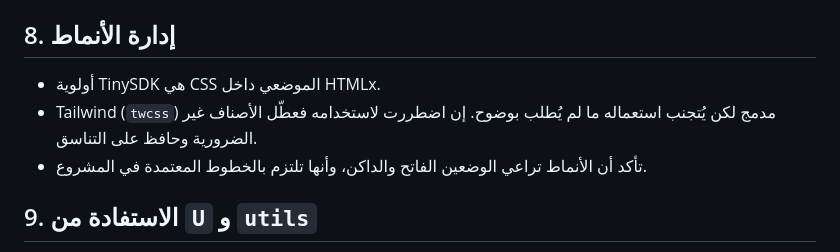
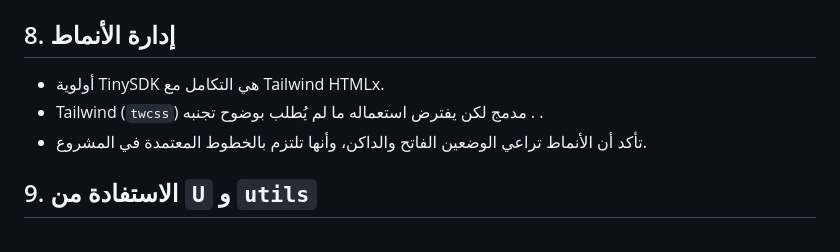
Before and after one commit to quranaicode-oss/mishkah, a Markdown page: docs/tinysdk.md, the part around the change. Drawn GitHub-style.

```diff
--- a/docs/tinysdk.md
+++ b/docs/tinysdk.md
@@ -60,8 +60,8 @@
 - وفر واجهة لتبديل اللغة والثيم (أزرار أو قائمة)، واستعمل `commit` لتحديث الحالة، ثم `runtime().applyEnvironment(state)` لمزامنة الاتجاه والثيم مع DOM.
 
 ## 8. إدارة الأنماط
-- أولوية TinySDK هي CSS الموضعي داخل HTMLx.
-- Tailwind (`twcss`) مدمج لكن يُتجنب استعماله ما لم يُطلب بوضوح. إن اضطررت لاستخدامه فعطّل الأصناف غير الضرورية وحافظ على التناسق.
+- أولوية TinySDK هي  التكامل مع Tailwind HTMLx.
+- Tailwind (`twcss`) مدمج لكن يفترض استعماله ما لم يُطلب بوضوح تجنبه . .
 - تأكد أن الأنماط تراعي الوضعين الفاتح والداكن، وأنها تلتزم بالخطوط المعتمدة في المشروع.
 
 ## 9. الاستفادة من `U` و `utils`
```
